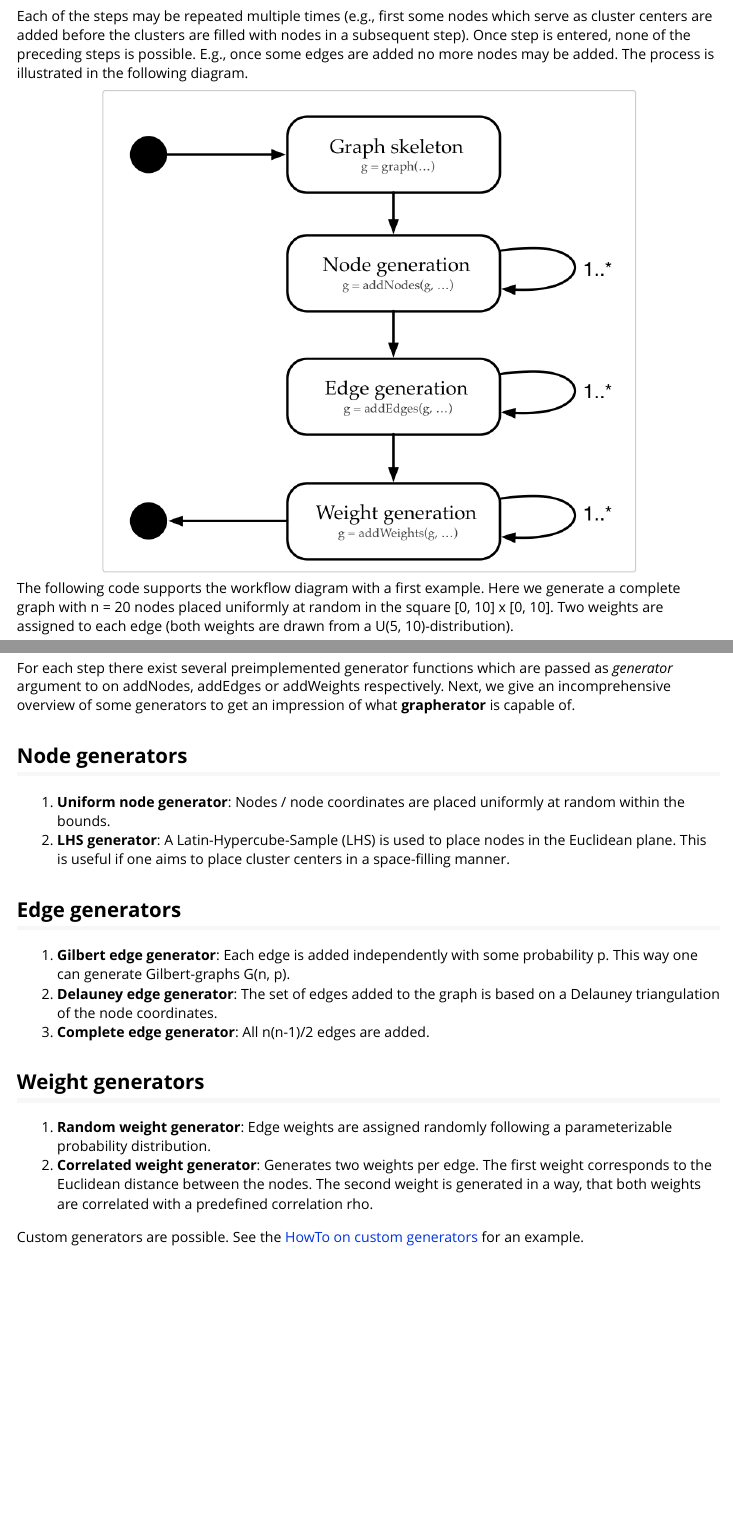
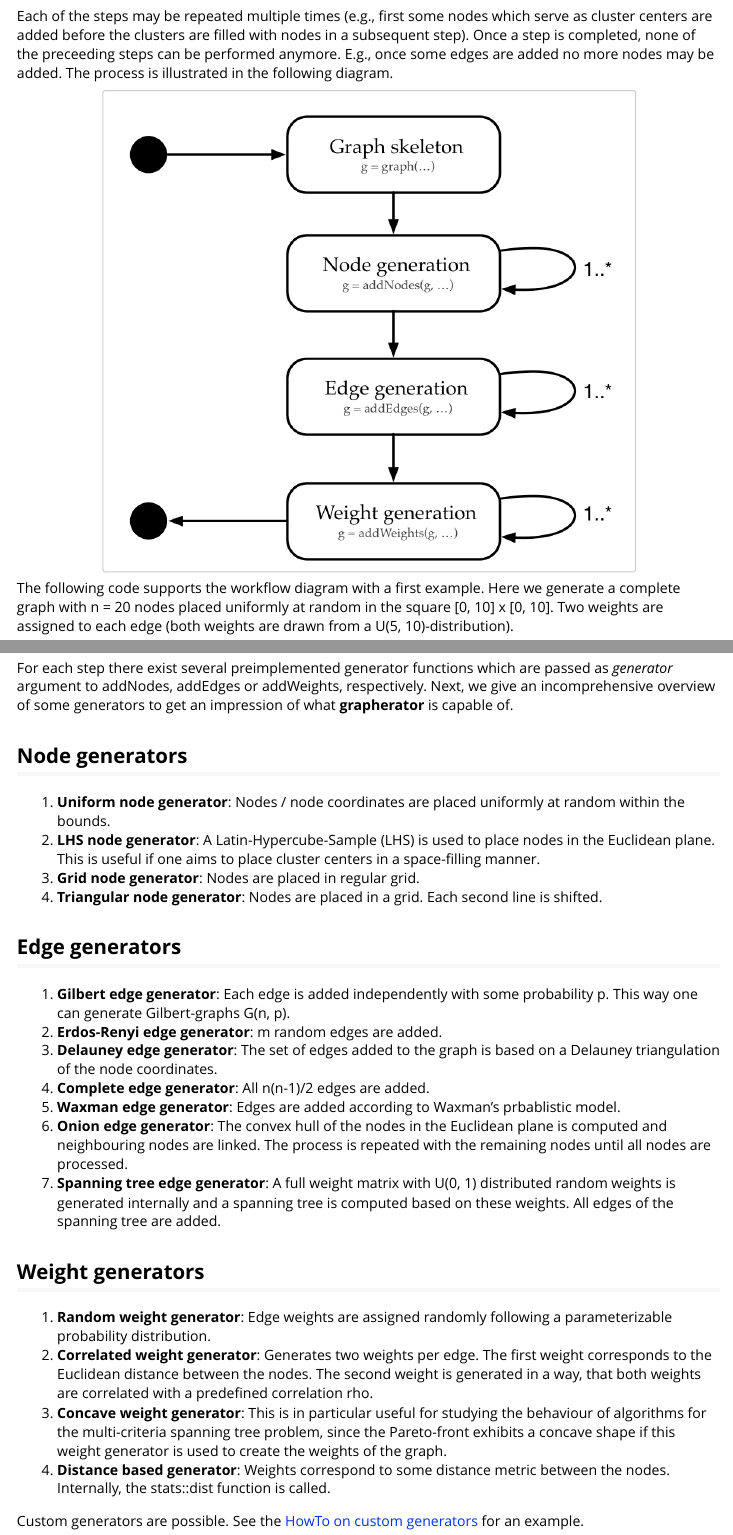
Before and after one commit to jakobbossek/grapherator, an R Markdown document (vignettes/introduction.Rmd): the page in a window 1100 px wide, from 520 px down, and a second part further down, joined at a grey line. Rendered offline with R 4.5, knitr and Pandoc, with nearby package versions; some code elsewhere in the file could not run offline; long lines of code are wrapped.

Commit message:
better vignettes

````diff
--- a/vignettes/introduction.Rmd
+++ b/vignettes/introduction.Rmd
@@ -4,6 +4,7 @@ author: "Jakob Bossek"
 date: "`r Sys.Date()`"
 output:
   rmarkdown::html_vignette:
+    toc: true
     fig_caption: yes
 vignette: >
   %\VignetteIndexEntry{Graph generation with grapherator}
@@ -28,7 +29,7 @@ The **grapherator** package implements a modular approach graph generation. An (
 2) **Edge generation**: Links between nodes are established.
 3) **Weight generation**: Costs/weights are assigned to each edge.
 
-Each of the steps may be repeated multiple times (e.g., first some nodes which serve as cluster centers are added before the clusters are filled with nodes in a subsequent step). Once step is entered, none of the preceding steps is possible. E.g., once some edges are added no more nodes may be added. The process is illustrated in the following diagram.
+Each of the steps may be repeated multiple times (e.g., first some nodes which serve as cluster centers are added before the clusters are filled with nodes in a subsequent step). Once a step is completed, none of the preceeding steps can be performed anymore. E.g., once some edges are added no more nodes may be added. The process is illustrated in the following diagram.
 
 ```{r, echo = FALSE, out.width = '75%', fig.align = 'center'}
 knitr::include_graphics("grapherator_workflow.png")
@@ -50,23 +51,31 @@ do.call(gridExtra::grid.arrange, c(plot(g), list(nrow = 1)))
 
 # Generators
 
-For each step there exist several preimplemented generator functions which are passed as *generator* argument to on addNodes, addEdges or addWeights respectively. Next, we give an incomprehensive overview of some generators to get an impression of what **grapherator** is capable of.
+For each step there exist several preimplemented generator functions which are passed as *generator* argument to addNodes, addEdges or addWeights, respectively. Next, we give an incomprehensive overview of some generators to get an impression of what **grapherator** is capable of.
 
 ## Node generators
 
 1. **Uniform node generator**: Nodes / node coordinates are placed uniformly at random within the bounds.
-2. **LHS generator**: A Latin-Hypercube-Sample (LHS) is used to place nodes in the Euclidean plane. This is useful if one aims to place cluster centers in a space-filling manner.
+2. **LHS node generator**: A Latin-Hypercube-Sample (LHS) is used to place nodes in the Euclidean plane. This is useful if one aims to place cluster centers in a space-filling manner.
+3. **Grid node generator**: Nodes are placed in regular grid.
+4. **Triangular node generator**: Nodes are placed in a grid. Each second line is shifted.
 
 ## Edge generators
 
 1. **Gilbert edge generator**: Each edge is added independently with some probability p. This way one can generate Gilbert-graphs G(n, p).
+2. **Erdos-Renyi edge generator**: m random edges are added.
 2. **Delauney edge generator**: The set of edges added to the graph is based on a Delauney triangulation of the node coordinates.
 3. **Complete edge generator**: All n(n-1)/2 edges are added.
+4. **Waxman edge generator**: Edges are added according to Waxman's prbablistic model.
+5. **Onion edge generator**: The convex hull of the nodes in the Euclidean plane is computed and neighbouring nodes are linked. The process is repeated with the remaining nodes until all nodes are processed.
+6. **Spanning tree edge generator**: A full weight matrix with U(0, 1) distributed random weights is generated internally and a spanning tree is computed based on these weights. All edges of the spanning tree are added.
 
 ## Weight generators
 
 1. **Random weight generator**: Edge weights are assigned randomly following a parameterizable probability distribution.
 2. **Correlated weight generator**: Generates two weights per edge. The first weight corresponds to the Euclidean distance between the nodes. The second weight is generated in a way, that both weights are correlated with a predefined correlation rho.
+3. **Concave weight generator**: This is in particular useful for studying the behaviour of algorithms for the multi-criteria spanning tree problem, since the Pareto-front exhibits a concave shape if this weight generator is used to create the weights of the graph.
+4. **Distance based generator**: Weights correspond to some distance metric between the nodes. Internally, the stats::dist function is called.
 
 Custom generators are possible. See the [HowTo on custom generators](custom_generators.html) for an example.
 
````
Also changed, not shown: vignettes/custom_generators.Rmd (+3 -2 lines), vignettes/piping.Rmd (+1 -0 lines), vignettes/introduction.Rmd (9 more changed lines).
